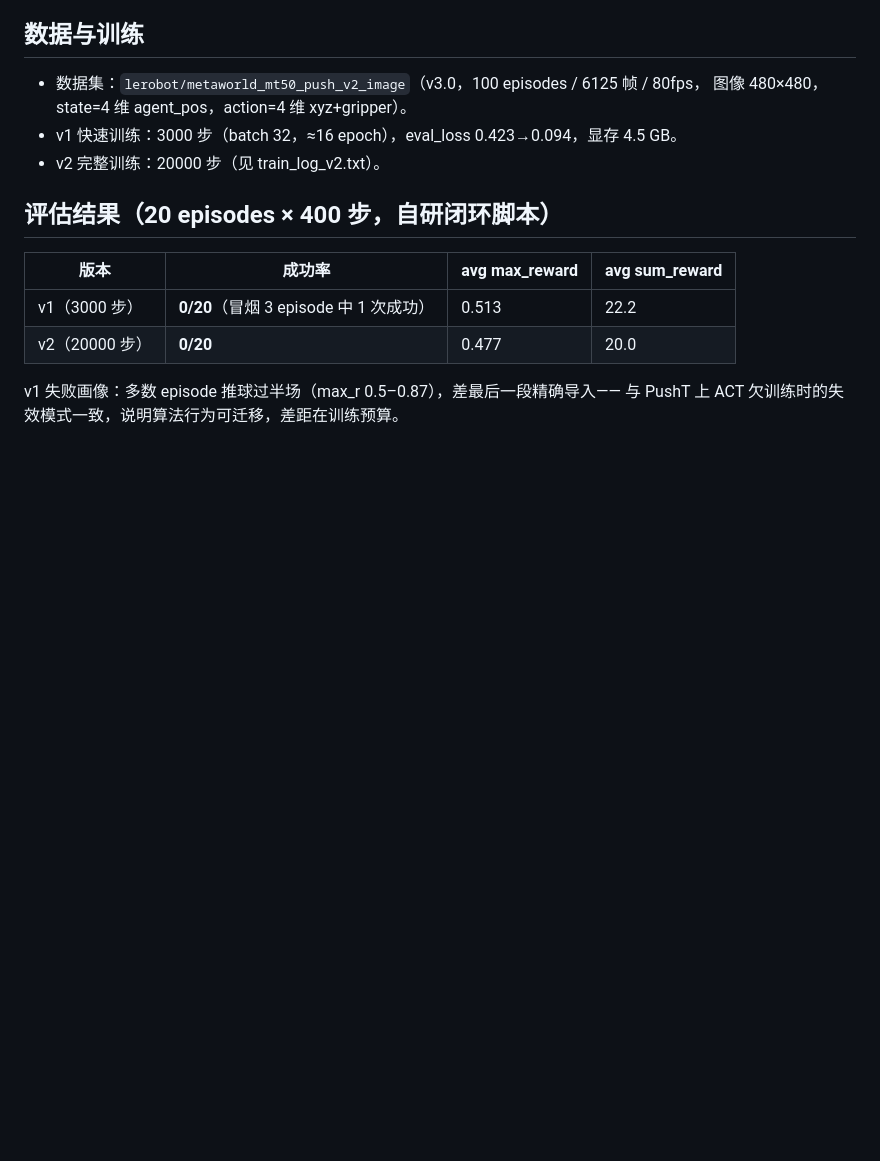
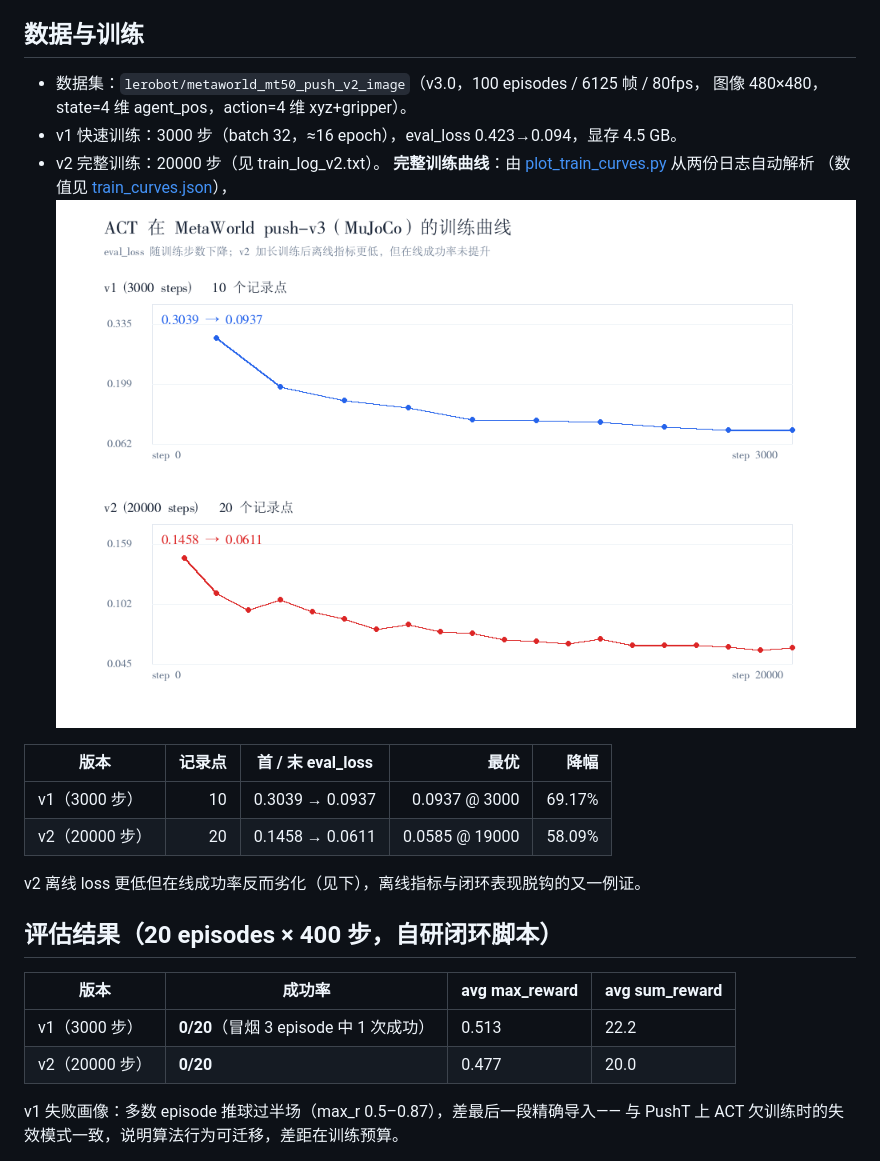
Before and after one commit to wzh0310/pusht-policy-bench, a Markdown page: experiments/act_metaworld/RESULTS.md, the part around the change. Rendered like a GitHub page; pictures changed too: assets/act_metaworld_train_curves.png (added); blank space fills up the shorter version.

```diff
--- a/experiments/act_metaworld/RESULTS.md
+++ b/experiments/act_metaworld/RESULTS.md
@@ -32,6 +32,17 @@ lerobot 生态**——本 fork 与上游 main（v0.7.1）均无 `so101` 环境
   图像 480×480，state=4 维 agent_pos，action=4 维 xyz+gripper）。
 - v1 快速训练：3000 步（batch 32，≈16 epoch），eval_loss 0.423→0.094，显存 4.5 GB。
 - v2 完整训练：20000 步（见 train_log_v2.txt）。
+**完整训练曲线**：由 [plot_train_curves.py](scripts/plot_train_curves.py) 从两份日志自动解析
+（数值见 [train_curves.json](results/train_curves.json)），
+![ACT/MetaWorld 训练曲线](../../assets/act_metaworld_train_curves.png)
+
+| 版本 | 记录点 | 首 / 末 eval_loss | 最优 | 降幅 |
+|---|---:|---|---:|---:|
+| v1（3000 步） | 10 | 0.3039 → 0.0937 | 0.0937 @ 3000 | 69.17% |
+| v2（20000 步） | 20 | 0.1458 → 0.0611 | 0.0585 @ 19000 | 58.09% |
+
+v2 离线 loss 更低但在线成功率反而劣化（见下），离线指标与闭环表现脱钩的又一例证。
+
 
 ## 评估结果（20 episodes × 400 步，自研闭环脚本）
 
```
Also changed, not shown: README.md (+87 -0 lines), docs/phase2_acceptance.md (added, +119 -0 lines), 4 other files.
